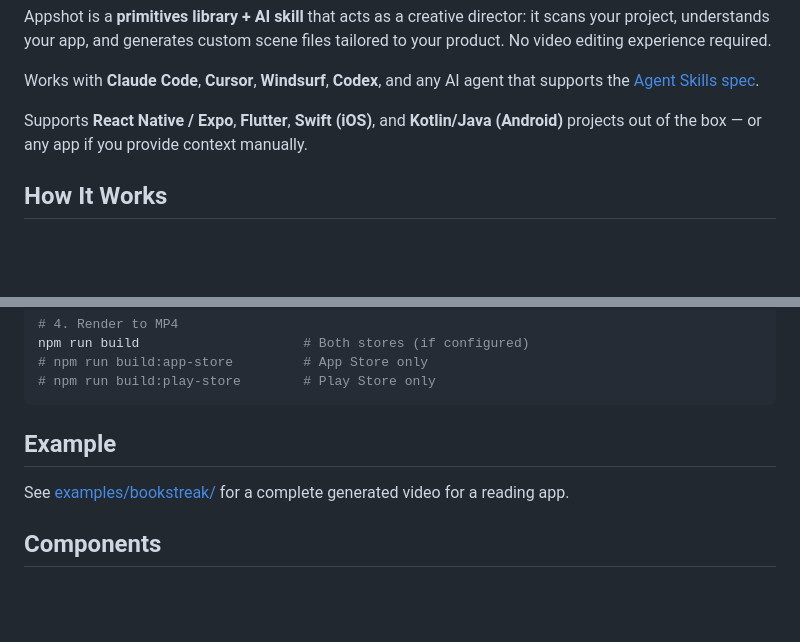
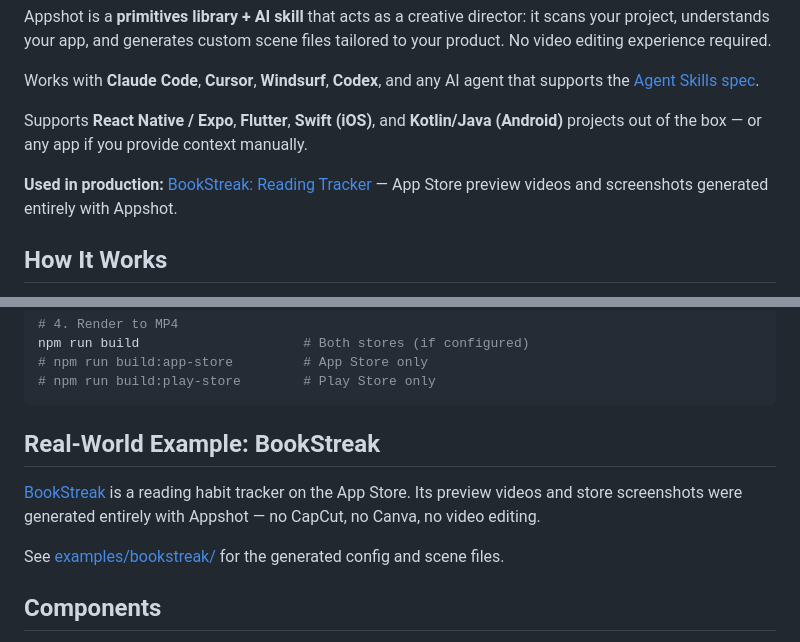
Before and after one commit to trunghaiy/appshot, a Markdown page: README.md, 2 parts joined by grey strips. GitHub-like rendering; blank space fills up the shorter version.

Commit message:
docs: add BookStreak as real-world example in README
Co-Authored-By: Claude Opus 4.6 (1M context) <noreply@anthropic.com>

````diff
--- a/README.md
+++ b/README.md
@@ -7,6 +7,8 @@ Appshot is a **primitives library + AI skill** that acts as a creative director:
 Works with **Claude Code**, **Cursor**, **Windsurf**, **Codex**, and any AI agent that supports the [Agent Skills spec](https://agentskills.io).
 
 Supports **React Native / Expo**, **Flutter**, **Swift (iOS)**, and **Kotlin/Java (Android)** projects out of the box — or any app if you provide context manually.
+
+**Used in production:** [BookStreak: Reading Tracker](https://apps.apple.com/us/app/bookstreak-reading-tracker/id6767014813) — App Store preview videos and screenshots generated entirely with Appshot.
 
 <!-- TODO: Add GIF or screenshot of example output here -->
 
@@ -107,9 +109,11 @@ npm run build                     # Both stores (if configured)
 # npm run build:play-store        # Play Store only
 ```
 
-## Example
+## Real-World Example: BookStreak
 
-See [examples/bookstreak/](examples/bookstreak/) for a complete generated video for a reading app.
+[BookStreak](https://apps.apple.com/us/app/bookstreak-reading-tracker/id6767014813) is a reading habit tracker on the App Store. Its preview videos and store screenshots were generated entirely with Appshot — no CapCut, no Canva, no video editing.
+
+See [examples/bookstreak/](examples/bookstreak/) for the generated config and scene files.
 
 ## Components
 
````
